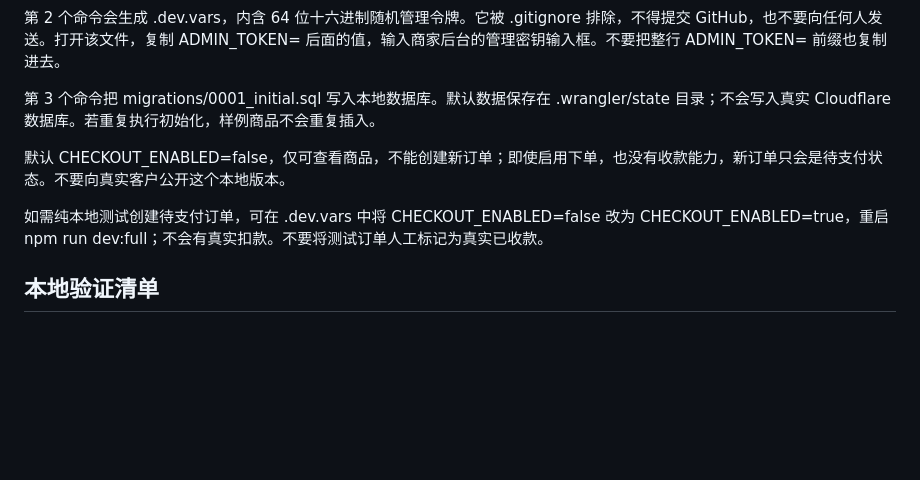
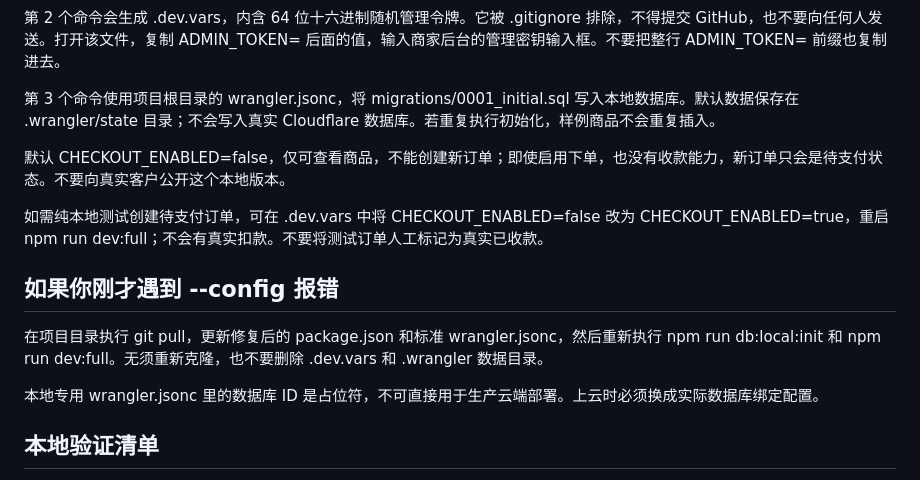
Before and after one commit to a1522265992-afk/coco9-storefront-ui, a Markdown page: LOCAL_SETUP.md, the part around the change. Rendered like a GitHub page; blank space fills up the shorter version.

Commit message:
Document fixed root-config local development commands

```diff
--- a/LOCAL_SETUP.md
+++ b/LOCAL_SETUP.md
@@ -44,11 +44,17 @@ npm run dev:full
 
 第 2 个命令会生成 .dev.vars，内含 64 位十六进制随机管理令牌。它被 .gitignore 排除，不得提交 GitHub，也不要向任何人发送。打开该文件，复制 ADMIN_TOKEN= 后面的值，输入商家后台的管理密钥输入框。不要把整行 ADMIN_TOKEN= 前缀也复制进去。
 
-第 3 个命令把 migrations/0001_initial.sql 写入本地数据库。默认数据保存在 .wrangler/state 目录；不会写入真实 Cloudflare 数据库。若重复执行初始化，样例商品不会重复插入。
+第 3 个命令使用项目根目录的 wrangler.jsonc，将 migrations/0001_initial.sql 写入本地数据库。默认数据保存在 .wrangler/state 目录；不会写入真实 Cloudflare 数据库。若重复执行初始化，样例商品不会重复插入。
 
 默认 CHECKOUT_ENABLED=false，仅可查看商品，不能创建新订单；即使启用下单，也没有收款能力，新订单只会是待支付状态。不要向真实客户公开这个本地版本。
 
 如需纯本地测试创建待支付订单，可在 .dev.vars 中将 CHECKOUT_ENABLED=false 改为 CHECKOUT_ENABLED=true，重启 npm run dev:full；不会有真实扣款。不要将测试订单人工标记为真实已收款。
+
+## 如果你刚才遇到 --config 报错
+
+在项目目录执行 git pull，更新修复后的 package.json 和标准 wrangler.jsonc，然后重新执行 npm run db:local:init 和 npm run dev:full。无须重新克隆，也不要删除 .dev.vars 和 .wrangler 数据目录。
+
+本地专用 wrangler.jsonc 里的数据库 ID 是占位符，不可直接用于生产云端部署。上云时必须换成实际数据库绑定配置。
 
 ## 本地验证清单
 
```
